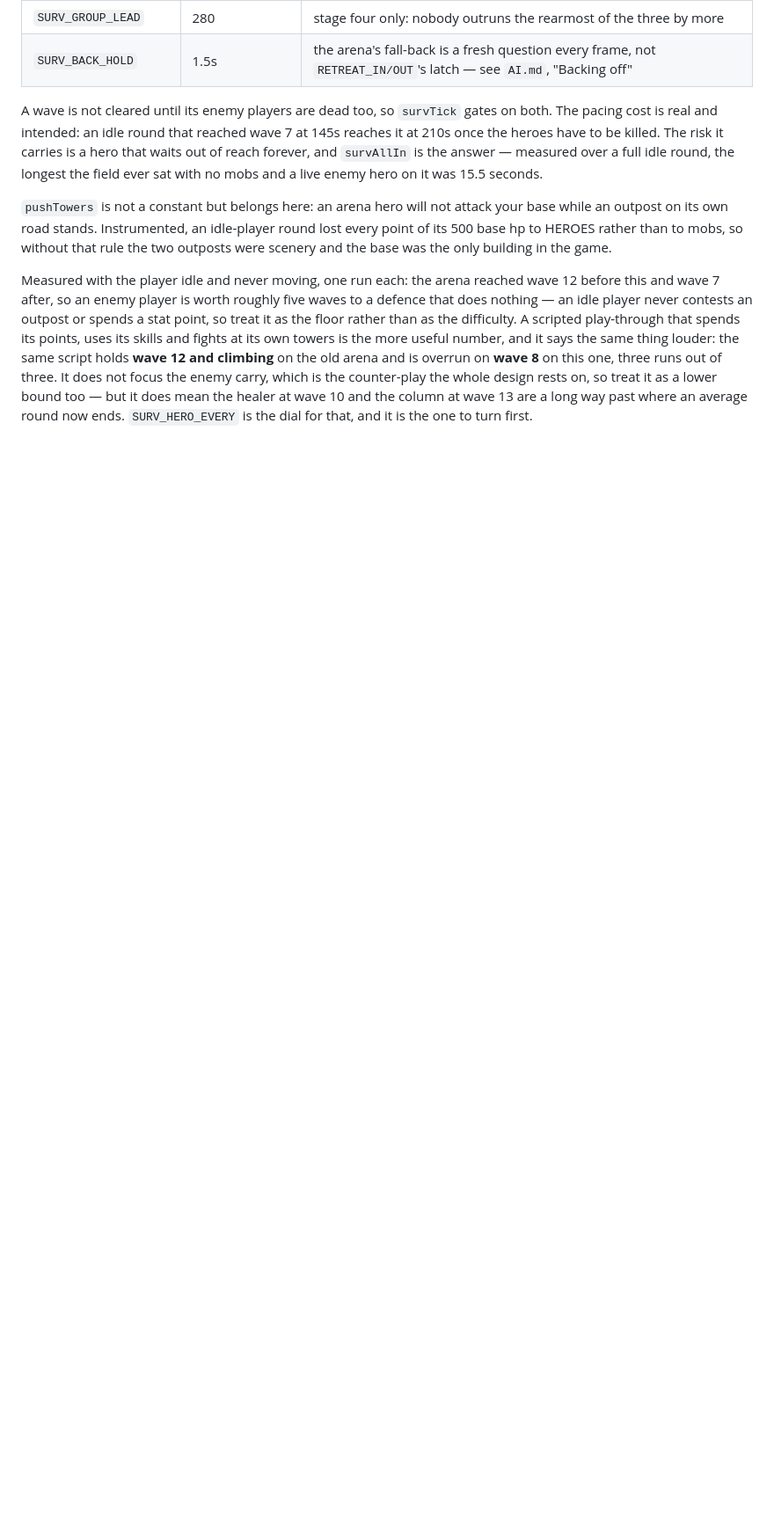
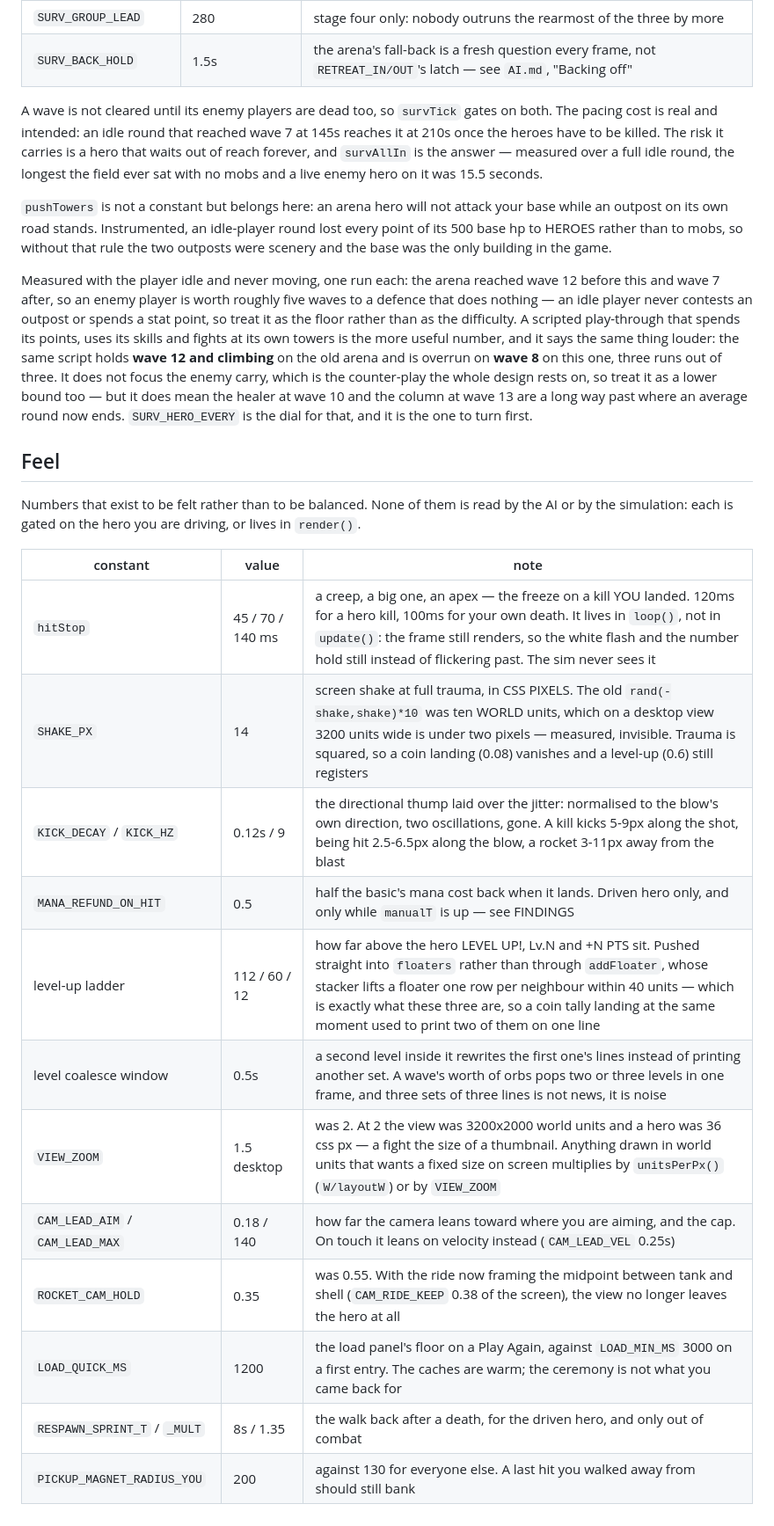
Before and after one commit to OfekHod/game-test-1, a Markdown page: docs/TUNING.md, the part around the change. Shown at 88% size. GitHub-like rendering; blank space fills up the shorter version.

```diff
--- a/docs/TUNING.md
+++ b/docs/TUNING.md
@@ -237,3 +237,24 @@ carry, which is the counter-play the whole design rests on, so treat it as a
 lower bound too — but it does mean the healer at wave 10 and the column at
 wave 13 are a long way past where an average round now ends. `SURV_HERO_EVERY`
 is the dial for that, and it is the one to turn first.
+
+## Feel
+
+Numbers that exist to be felt rather than to be balanced. None of them is read
+by the AI or by the simulation: each is gated on the hero you are driving, or
+lives in `render()`.
+
+| constant | value | note |
+|---|---|---|
+| `hitStop` | 45 / 70 / 140 ms | a creep, a big one, an apex — the freeze on a kill YOU landed. 120ms for a hero kill, 100ms for your own death. It lives in `loop()`, not in `update()`: the frame still renders, so the white flash and the number hold still instead of flickering past. The sim never sees it |
+| `SHAKE_PX` | 14 | screen shake at full trauma, in CSS PIXELS. The old `rand(-shake,shake)*10` was ten WORLD units, which on a desktop view 3200 units wide is under two pixels — measured, invisible. Trauma is squared, so a coin landing (0.08) vanishes and a level-up (0.6) still registers |
+| `KICK_DECAY` / `KICK_HZ` | 0.12s / 9 | the directional thump laid over the jitter: normalised to the blow's own direction, two oscillations, gone. A kill kicks 5-9px along the shot, being hit 2.5-6.5px along the blow, a rocket 3-11px away from the blast |
+| `MANA_REFUND_ON_HIT` | 0.5 | half the basic's mana cost back when it lands. Driven hero only, and only while `manualT` is up — see FINDINGS |
+| level-up ladder | 112 / 60 / 12 | how far above the hero LEVEL UP!, Lv.N and +N PTS sit. Pushed straight into `floaters` rather than through `addFloater`, whose stacker lifts a floater one row per neighbour within 40 units — which is exactly what these three are, so a coin tally landing at the same moment used to print two of them on one line |
+| level coalesce window | 0.5s | a second level inside it rewrites the first one's lines instead of printing another set. A wave's worth of orbs pops two or three levels in one frame, and three sets of three lines is not news, it is noise |
+| `VIEW_ZOOM` | 1.5 desktop | was 2. At 2 the view was 3200x2000 world units and a hero was 36 css px — a fight the size of a thumbnail. Anything drawn in world units that wants a fixed size on screen multiplies by `unitsPerPx()` (`W/layoutW`) or by `VIEW_ZOOM` |
+| `CAM_LEAD_AIM` / `CAM_LEAD_MAX` | 0.18 / 140 | how far the camera leans toward where you are aiming, and the cap. On touch it leans on velocity instead (`CAM_LEAD_VEL` 0.25s) |
+| `ROCKET_CAM_HOLD` | 0.35 | was 0.55. With the ride now framing the midpoint between tank and shell (`CAM_RIDE_KEEP` 0.38 of the screen), the view no longer leaves the hero at all |
+| `LOAD_QUICK_MS` | 1200 | the load panel's floor on a Play Again, against `LOAD_MIN_MS` 3000 on a first entry. The caches are warm; the ceremony is not what you came back for |
+| `RESPAWN_SPRINT_T` / `_MULT` | 8s / 1.35 | the walk back after a death, for the driven hero, and only out of combat |
+| `PICKUP_MAGNET_RADIUS_YOU` | 200 | against 130 for everyone else. A last hit you walked away from should still bank |
```
Also changed, not shown: docs/FINDINGS.md (+51 -0 lines).
